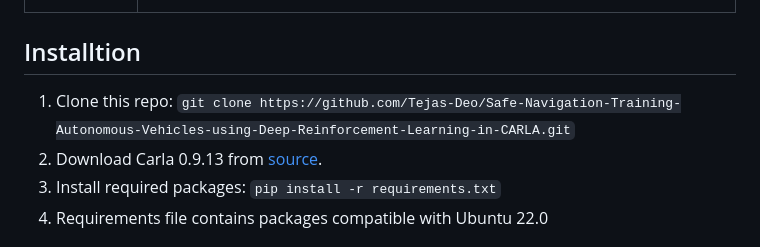
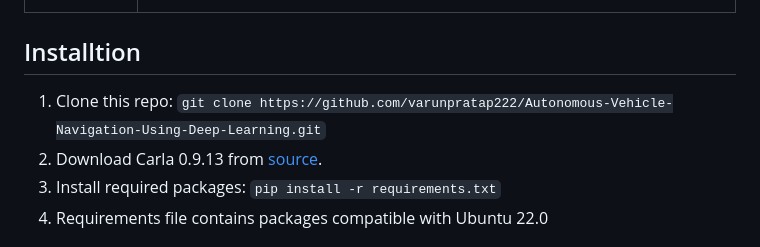
Before and after one commit to varunpratap222/Autonomous-Vehicle-Navigation-Using-Deep-Learning, a Markdown page: README.md, the part around the change. Rendered like a GitHub page.

```diff
--- a/README.md
+++ b/README.md
@@ -29,7 +29,7 @@ The deployment of autonomous vehicles on road to safely navigate in uncertain en
 
 
 ## Installtion
-1. Clone this repo: `git clone https://github.com/Tejas-Deo/Safe-Navigation-Training-Autonomous-Vehicles-using-Deep-Reinforcement-Learning-in-CARLA.git`
+1. Clone this repo: `git clone https://github.com/varunpratap222/Autonomous-Vehicle-Navigation-Using-Deep-Learning.git`
 2. Download Carla 0.9.13 from [source](https://github.com/carla-simulator/carla/releases).
 3. Install required packages: `pip install -r requirements.txt`
 4. Requirements file contains packages compatible with Ubuntu 22.0
```
